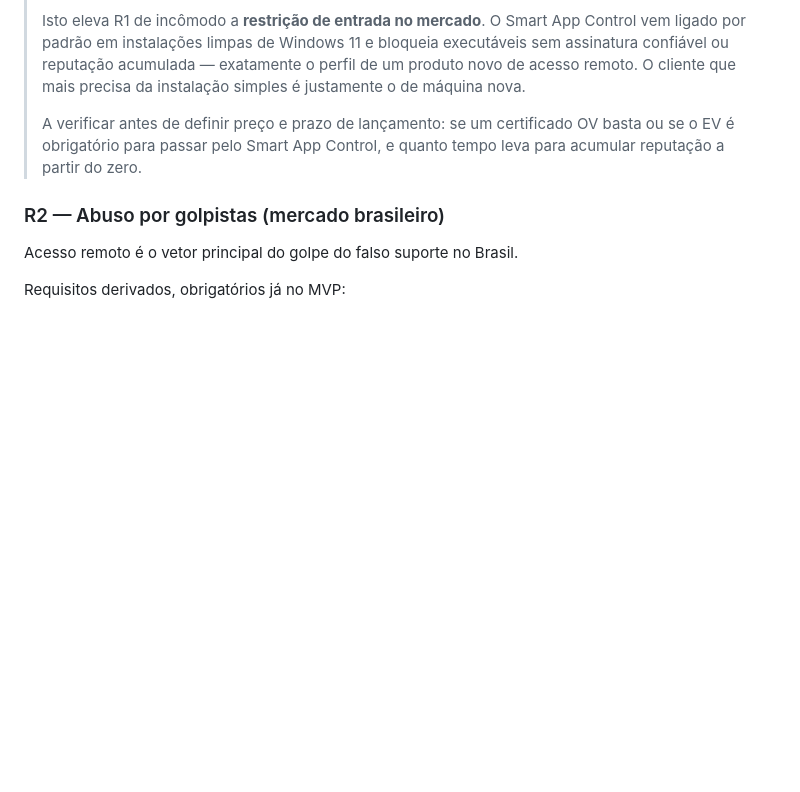
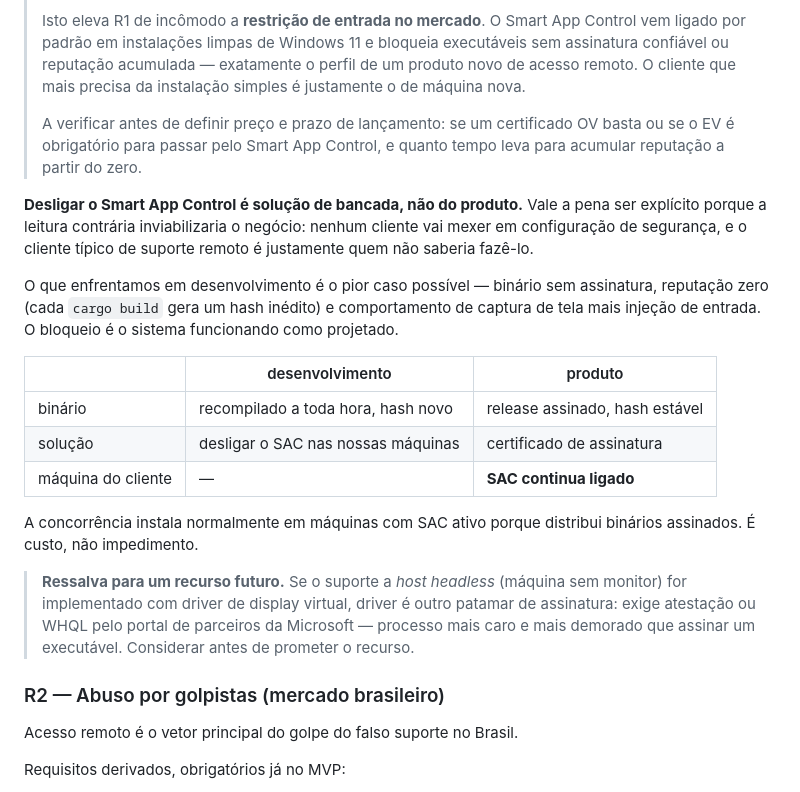
Before and after one commit to marciogk/pcshare, a Markdown page: docs/ARQUITETURA.md, the part around the change. GitHub-like rendering; blank space fills up the shorter version.

Commit message:
Deixa explicito que desligar o Smart App Control e solucao de bancada, nao do produto

```diff
--- a/docs/ARQUITETURA.md
+++ b/docs/ARQUITETURA.md
@@ -284,6 +284,31 @@ cadeia de atualização automática precisa validar assinatura.
 > OV basta ou se o EV é obrigatório para passar pelo Smart App Control, e
 > quanto tempo leva para acumular reputação a partir do zero.
 
+**Desligar o Smart App Control é solução de bancada, não do produto.** Vale a
+pena ser explícito porque a leitura contrária inviabilizaria o negócio: nenhum
+cliente vai mexer em configuração de segurança, e o cliente típico de suporte
+remoto é justamente quem não saberia fazê-lo.
+
+O que enfrentamos em desenvolvimento é o pior caso possível — binário sem
+assinatura, reputação zero (cada `cargo build` gera um hash inédito) e
+comportamento de captura de tela mais injeção de entrada. O bloqueio é o
+sistema funcionando como projetado.
+
+| | desenvolvimento | produto |
+|---|---|---|
+| binário | recompilado a toda hora, hash novo | release assinado, hash estável |
+| solução | desligar o SAC nas nossas máquinas | certificado de assinatura |
+| máquina do cliente | — | **SAC continua ligado** |
+
+A concorrência instala normalmente em máquinas com SAC ativo porque distribui
+binários assinados. É custo, não impedimento.
+
+> **Ressalva para um recurso futuro.** Se o suporte a *host headless* (máquina
+> sem monitor) for implementado com driver de display virtual, driver é outro
+> patamar de assinatura: exige atestação ou WHQL pelo portal de parceiros da
+> Microsoft — processo mais caro e mais demorado que assinar um executável.
+> Considerar antes de prometer o recurso.
+
 ### R2 — Abuso por golpistas (mercado brasileiro)
 
 Acesso remoto é o vetor principal do golpe do falso suporte no Brasil.
```
